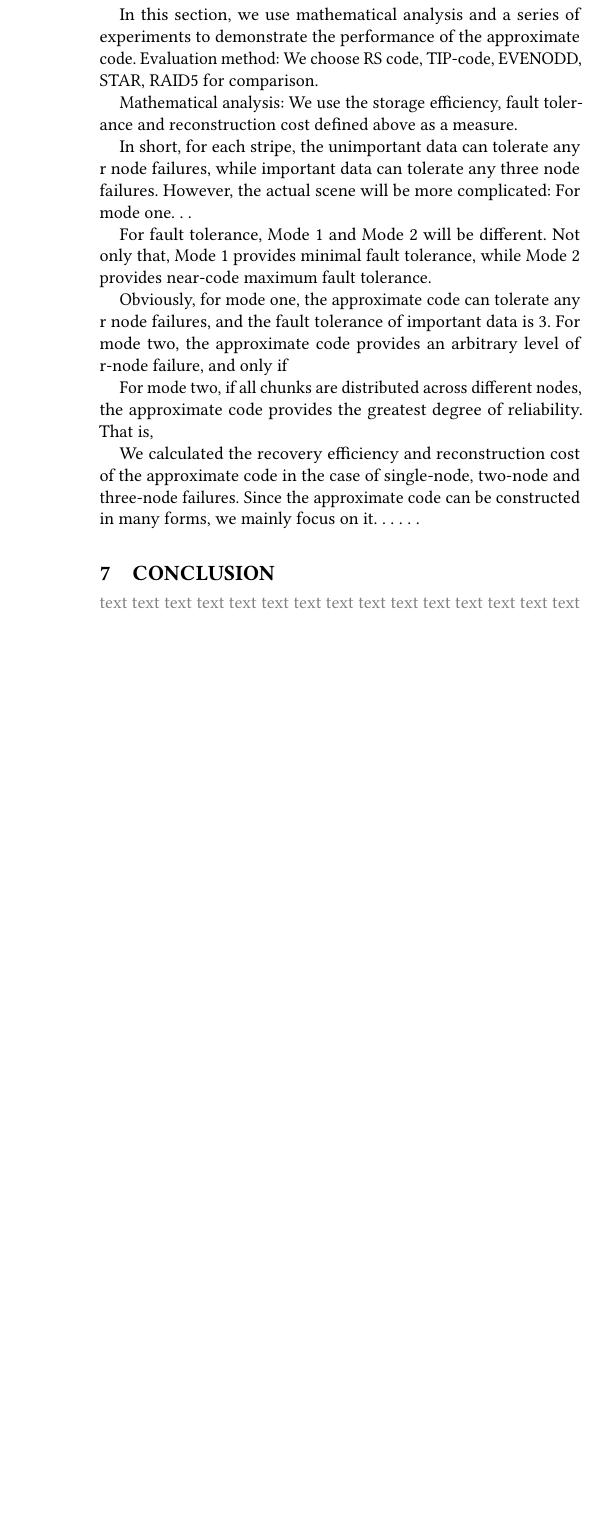
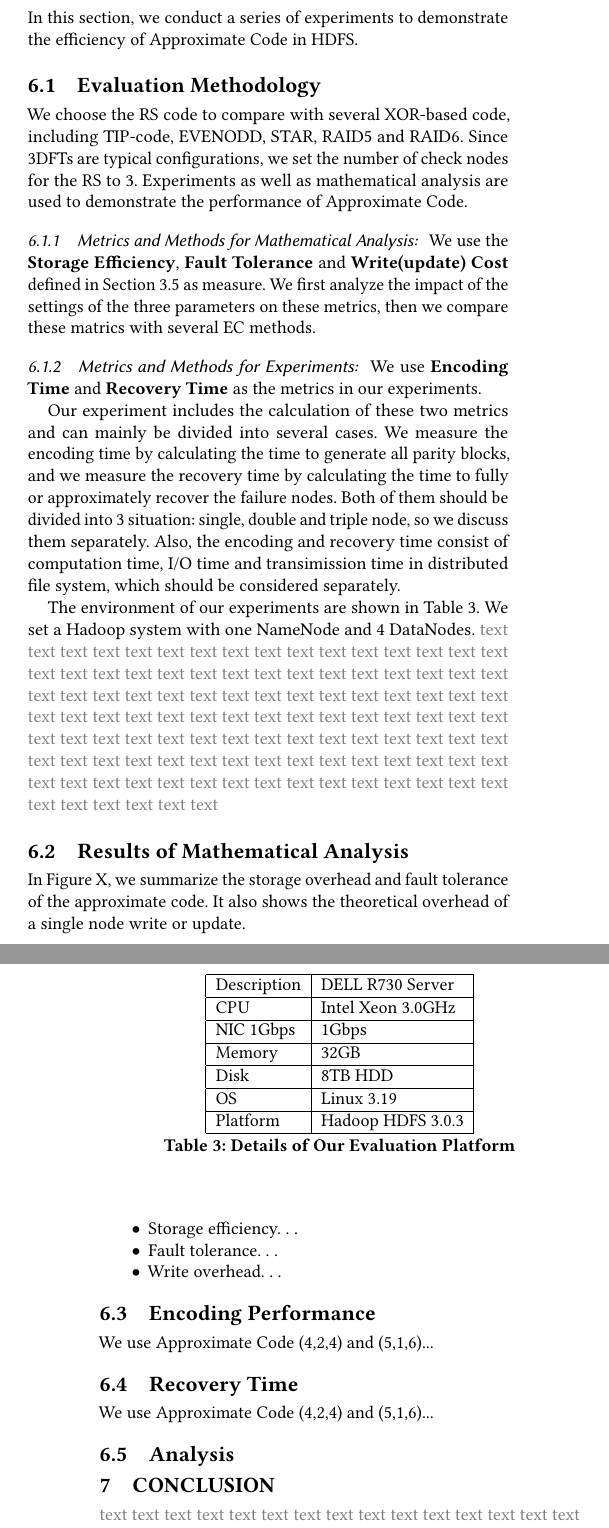
Before and after one commit to HuayiJin/ApCode, a LaTeX paper (ApproximateCode.tex): part of one column of page 7 of 8 before the commit and two parts of the columns of pages 7 and 8 of 8 after it, the two joined at a grey line, cut so that both start at the same text, the shorter picture padded with empty space. Compiled offline with pdfLaTeX.

Commit message:
version 3.6.5

```diff
--- a/ApproximateCode.tex
+++ b/ApproximateCode.tex
@@ -400,42 +428,53 @@ Our experiments prove that if data is stored indiscriminately, the loss of impor
 \section{Evaluation}\label{evaluation}
+In this section, we conduct a series of experiments to demonstrate the efficiency of Approximate Code in HDFS.
+\subsection{Evaluation Methodology }
+We choose the RS code to compare with several XOR-based code, including TIP-code, EVENODD, STAR, RAID5 and RAID6. Since 3DFTs are typical configurations, we set the number of check nodes for the RS to 3.
+Experiments as well as mathematical analysis are used to demonstrate the performance of Approximate Code.
 
-Storage overhead
+\subsubsection{Metrics and Methods for Mathematical Analysis: }
+We use the \textbf{Storage Efficiency}, \textbf{Fault Tolerance} and \textbf{Write(update) Cost} defined in Section \ref{properties} as measure.
+We first analyze the impact of the settings of the three parameters on these metrics, then we compare these matrics with several EC methods.
 
-Encoding and decoding performance
+\subsubsection{Metrics and Methods for Experiments: }
+We use \textbf{Encoding Time} and \textbf{Recovery Time} as the metrics in our experiments.
 
-write performance
+Our experiment includes the calculation of these two metrics and can mainly be divided into several cases.
+We measure the encoding time by calculating the time to generate all parity blocks, and we measure the recovery time by calculating the time to fully or approximately recover the failure nodes.
+Both of them should be divided into 3 situation: single, double and triple node, so we discuss them separately.
+Also, the encoding and recovery time consist of computation time, I/O time and transimission time in distributed file system, which should be considered separately.
 
-recovery Overhead
+The environment of our experiments are shown in Table \ref{tab-platform}. We set a Hadoop system with one NameNode and 4 DataNodes. \textcolor{gray}{text text text text text text text text text text text text text text text text text text text text text text text text text text text text text text text text text text text text text text text text text text text text text text text text text text text text text text text text text text text text text text text text text text text text text text text text text text text text text text text text text text text text text text text text text text text text text text text text text text text text text text text text text text text text text text text text }
 
-Recovery Frame
+\begin{table}[ht]
+\begin{tabular}{|l|l|}
+\hline
+Description & DELL R730 Server \\ \hline
+CPU & Intel Xeon 3.0GHz \\ \hline
+NIC 1Gbps & 1Gbps \\ \hline
+Memory & 32GB \\ \hline
+Disk & 8TB HDD \\ \hline
+OS & Linux 3.19 \\ \hline
+Platform & Hadoop HDFS 3.0.3 \\ \hline
+\end{tabular}
+\caption{Details of Our Evaluation Platform}\label{tab-platform}
+\end{table}
 
+\subsection{Results of Mathematical Analysis }
+In Figure X, we summarize the storage overhead and fault tolerance of the approximate code. It also shows the theoretical overhead of a single node write or update.
 
-Our experiment is mainly divided into two parts: erasure code and approximate storage analysis. The former mainly analyzes the performance of the approximate code and compares our scheme with the typical erasure code configuration; the latter mainly analyzes the data protection capability of the approximate code and other schemes in the case of data loss.
+\begin{itemize}
+    \item Storage efficiency. . .
+    \item Fault tolerance. . .
+    \item Write overhead. . .
+\end{itemize}
 
+\subsection{Encoding Performance}
+We use Approximate Code (4,2,4) and (5,1,6)...
 
+\subsection{Recovery Time}
+We use Approximate Code (4,2,4) and (5,1,6)...
 
-In this section, we use mathematical analysis and a series of experiments to demonstrate the performance of the approximate code.
-Evaluation method: We choose RS code, TIP-code, EVENODD, STAR, RAID5 for comparison.
-
-Mathematical analysis: We use the storage efficiency, fault tolerance and reconstruction cost defined above as a measure.
-
-In short, for each stripe, the unimportant data can tolerate any r node failures, while important data can tolerate any three node failures. However, the actual scene will be more complicated:
-For mode one. . .
-
-
-For fault tolerance, Mode 1 and Mode 2 will be different. Not only that, Mode 1 provides minimal fault tolerance, while Mode 2 provides near-code maximum fault tolerance.
-
-Obviously, for mode one, the approximate code can tolerate any r node failures, and the fault tolerance of important data is 3. For mode two, the approximate code provides an arbitrary level of r-node failure, and only if
-
-For mode two, if all chunks are distributed across different nodes, the approximate code provides the greatest degree of reliability. That is,
-
-
-
-We calculated the recovery efficiency and reconstruction cost of the approximate code in the case of single-node, two-node and three-node failures. Since the approximate code can be constructed in many forms, we mainly focus on it. . . . . .
-
-
-
-
+\subsection{Analysis}
 \section{Conclusion}\label{Conclusion}
 
 \textcolor{gray}{
```
Also changed, not shown: ApproximateCode.pdf, photo/star-anti.pdf (added), photo/star-diag.pdf (added), photo/star-hori.pdf (added), ApproximateCode.tex (100 more changed lines), 1 other file.
